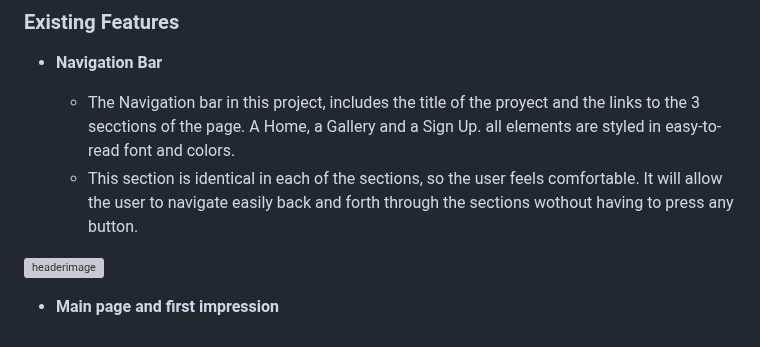
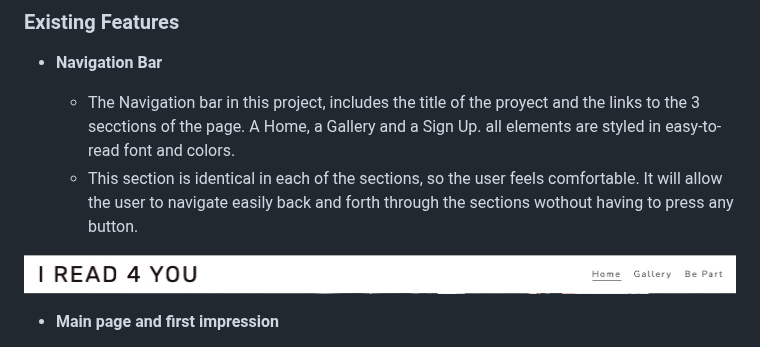
Before and after one commit to FerchaPombo/iread4you, a Markdown page: README.md, the part around the change. Drawn GitHub-style; grey boxes are pictures that could not be loaded.

Commit message:
add image to reader 3rd try

```diff
--- a/README.md
+++ b/README.md
@@ -24,7 +24,7 @@ here there are the links to the social media that eventually the project might h
   - The Navigation bar in this project, includes the title of the proyect and  the links to the 3 secctions of the page. A Home, a Gallery and a Sign Up. all  elements are styled in easy-to-read font and colors.
   - This section is identical in each of the sections, so the user feels comfortable. It will allow the user to navigate easily back and forth through the sections wothout having to press any <back> button.
 
-![headerimage](/assets/images/screenshotheader.jpg)
+![headerimage](/assets/images/screenshotheader%20.jpg)
 
 - __Main page  and first impression__
 
```
